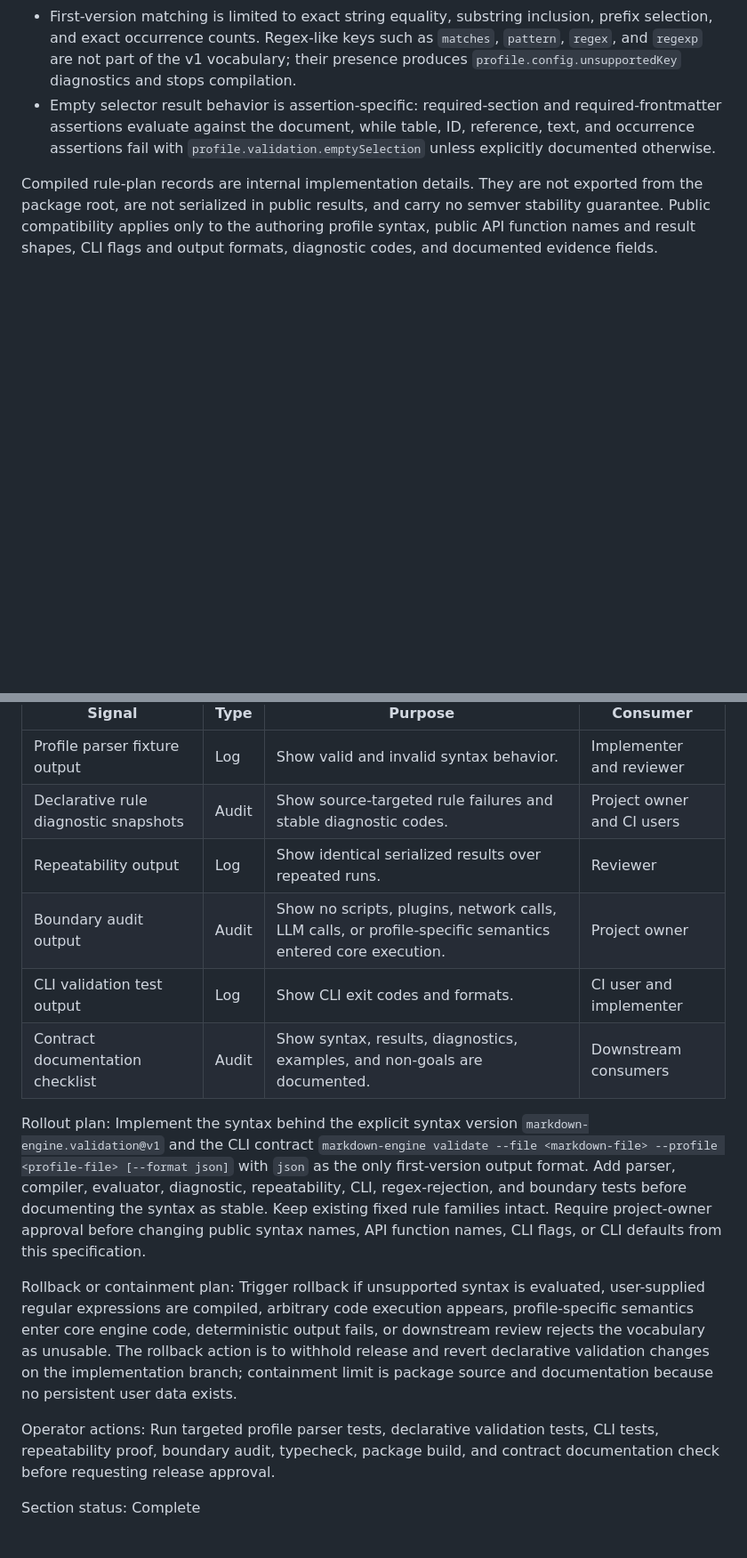
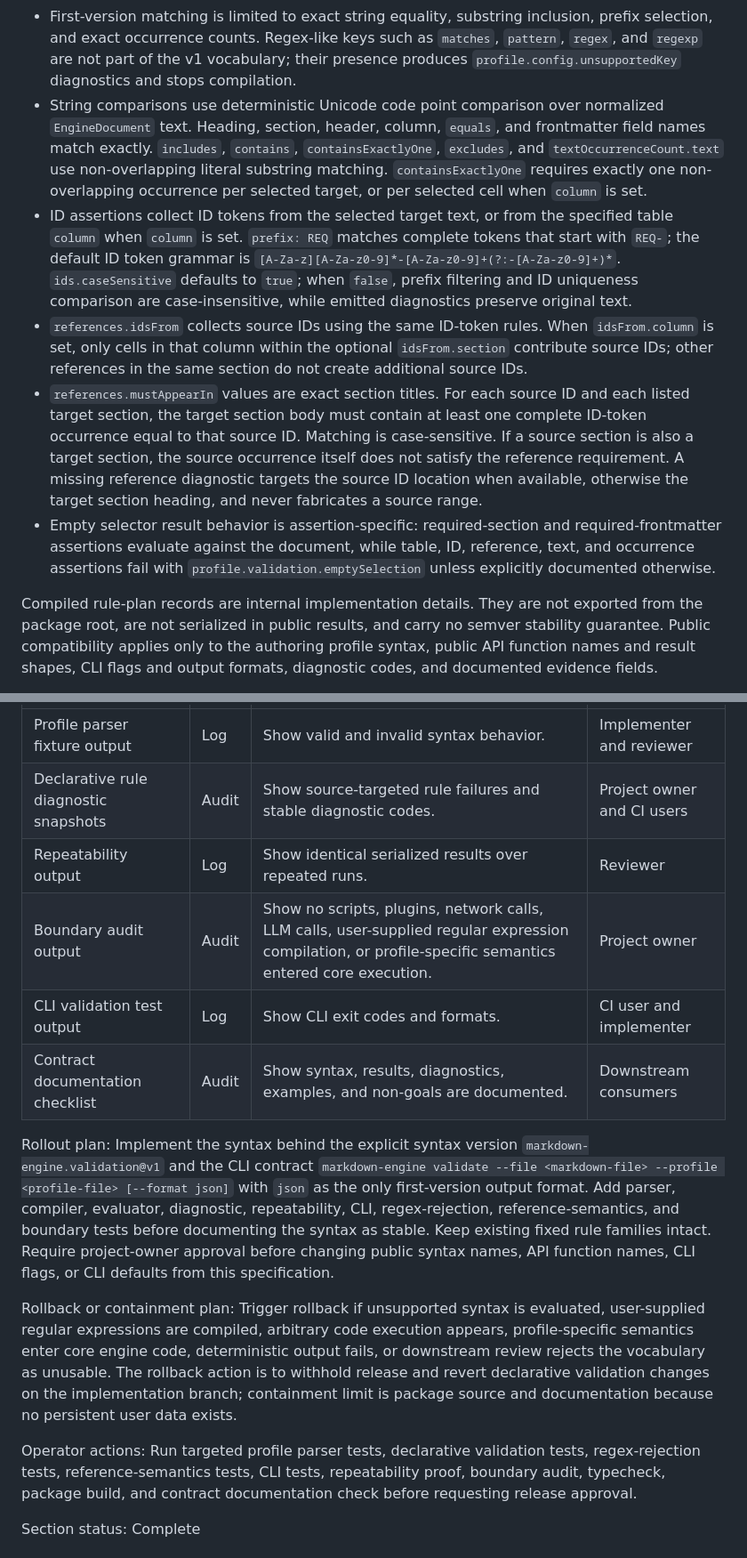
Before and after one commit to jasonbelmonti/markdown-engine, a Markdown page: docs/design/markdown-engine-declarative-validation-syntax-operational-design-spec.md, 2 parts joined by grey strips. Shown at 89% size. Drawn GitHub-style; blank space fills up the shorter version.

Commit message:
Resolve validation syntax spec review findings

```diff
--- a/docs/design/markdown-engine-declarative-validation-syntax-operational-design-spec.md
+++ b/docs/design/markdown-engine-declarative-validation-syntax-operational-design-spec.md
@@ -463,6 +464,10 @@ Schema closure and validation rules:
 - Selector and assertion objects are closed; unsupported keys produce `profile.config.unsupportedKey` diagnostics and stop compilation.
 - `assert` contains at least one supported assertion member. Multiple assertion members in one rule are evaluated in stable object-key order after unsupported-key validation.
 - First-version matching is limited to exact string equality, substring inclusion, prefix selection, and exact occurrence counts. Regex-like keys such as `matches`, `pattern`, `regex`, and `regexp` are not part of the v1 vocabulary; their presence produces `profile.config.unsupportedKey` diagnostics and stops compilation.
+- String comparisons use deterministic Unicode code point comparison over normalized `EngineDocument` text. Heading, section, header, column, `equals`, and frontmatter field names match exactly. `includes`, `contains`, `containsExactlyOne`, `excludes`, and `textOccurrenceCount.text` use non-overlapping literal substring matching. `containsExactlyOne` requires exactly one non-overlapping occurrence per selected target, or per selected cell when `column` is set.
+- ID assertions collect ID tokens from the selected target text, or from the specified table `column` when `column` is set. `prefix: REQ` matches complete tokens that start with `REQ-`; the default ID token grammar is `[A-Za-z][A-Za-z0-9]*-[A-Za-z0-9]+(?:-[A-Za-z0-9]+)*`. `ids.caseSensitive` defaults to `true`; when `false`, prefix filtering and ID uniqueness comparison are case-insensitive, while emitted diagnostics preserve original text.
+- `references.idsFrom` collects source IDs using the same ID-token rules. When `idsFrom.column` is set, only cells in that column within the optional `idsFrom.section` contribute source IDs; other references in the same section do not create additional source IDs.
+- `references.mustAppearIn` values are exact section titles. For each source ID and each listed target section, the target section body must contain at least one complete ID-token occurrence equal to that source ID. Matching is case-sensitive. If a source section is also a target section, the source occurrence itself does not satisfy the reference requirement. A missing reference diagnostic targets the source ID location when available, otherwise the target section heading, and never fabricates a source range.
 - Empty selector result behavior is assertion-specific: required-section and required-frontmatter assertions evaluate against the document, while table, ID, reference, text, and occurrence assertions fail with `profile.validation.emptySelection` unless explicitly documented otherwise.
 
 Compiled rule-plan records are internal implementation details. They are not exported from the package root, are not serialized in public results, and carry no semver stability guarantee. Public compatibility applies only to the authoring profile syntax, public API function names and result shapes, CLI flags and output formats, diagnostic codes, and documented evidence fields.
@@ -525,15 +530,15 @@ Section status: Complete
 | Profile parser fixture output | Log | Show valid and invalid syntax behavior. | Implementer and reviewer |
 | Declarative rule diagnostic snapshots | Audit | Show source-targeted rule failures and stable diagnostic codes. | Project owner and CI users |
 | Repeatability output | Log | Show identical serialized results over repeated runs. | Reviewer |
-| Boundary audit output | Audit | Show no scripts, plugins, network calls, LLM calls, or profile-specific semantics entered core execution. | Project owner |
+| Boundary audit output | Audit | Show no scripts, plugins, network calls, LLM calls, user-supplied regular expression compilation, or profile-specific semantics entered core execution. | Project owner |
 | CLI validation test output | Log | Show CLI exit codes and formats. | CI user and implementer |
 | Contract documentation checklist | Audit | Show syntax, results, diagnostics, examples, and non-goals are documented. | Downstream consumers |
 
-Rollout plan: Implement the syntax behind the explicit syntax version `markdown-engine.validation@v1` and the CLI contract `markdown-engine validate --file <markdown-file> --profile <profile-file> [--format json]` with `json` as the only first-version output format. Add parser, compiler, evaluator, diagnostic, repeatability, CLI, regex-rejection, and boundary tests before documenting the syntax as stable. Keep existing fixed rule families intact. Require project-owner approval before changing public syntax names, API function names, CLI flags, or CLI defaults from this specification.
+Rollout plan: Implement the syntax behind the explicit syntax version `markdown-engine.validation@v1` and the CLI contract `markdown-engine validate --file <markdown-file> --profile <profile-file> [--format json]` with `json` as the only first-version output format. Add parser, compiler, evaluator, diagnostic, repeatability, CLI, regex-rejection, reference-semantics, and boundary tests before documenting the syntax as stable. Keep existing fixed rule families intact. Require project-owner approval before changing public syntax names, API function names, CLI flags, or CLI defaults from this specification.
 
 Rollback or containment plan: Trigger rollback if unsupported syntax is evaluated, user-supplied regular expressions are compiled, arbitrary code execution appears, profile-specific semantics enter core engine code, deterministic output fails, or downstream review rejects the vocabulary as unusable. The rollback action is to withhold release and revert declarative validation changes on the implementation branch; containment limit is package source and documentation because no persistent user data exists.
 
-Operator actions: Run targeted profile parser tests, declarative validation tests, CLI tests, repeatability proof, boundary audit, typecheck, package build, and contract documentation check before requesting release approval.
+Operator actions: Run targeted profile parser tests, declarative validation tests, regex-rejection tests, reference-semantics tests, CLI tests, repeatability proof, boundary audit, typecheck, package build, and contract documentation check before requesting release approval.
 
 Section status: Complete
 
```
Also changed, not shown: other parts of docs/design/markdown-engine-declarative-validation-syntax-operational-design-spec.md (+10 -7 lines).
